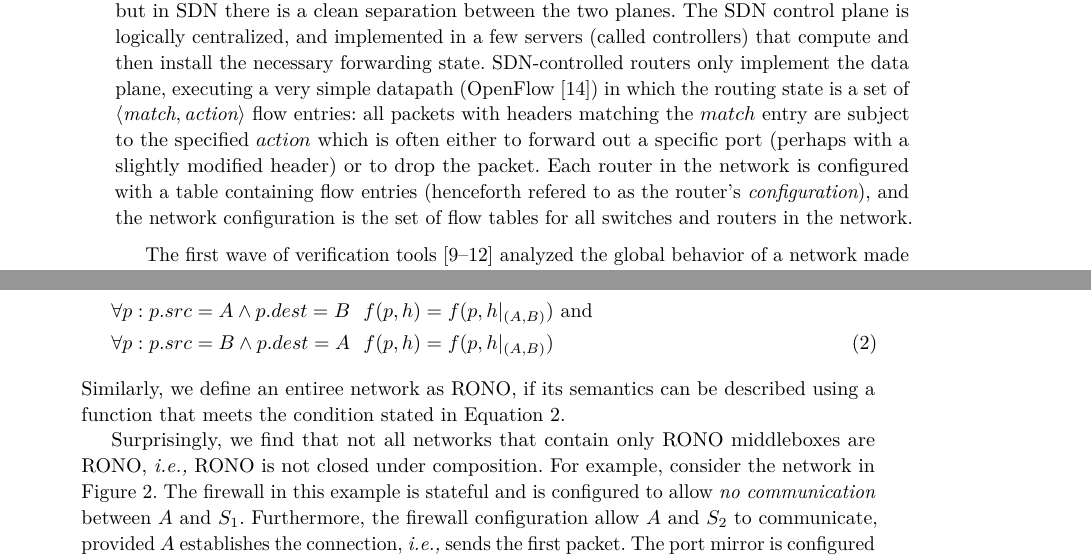
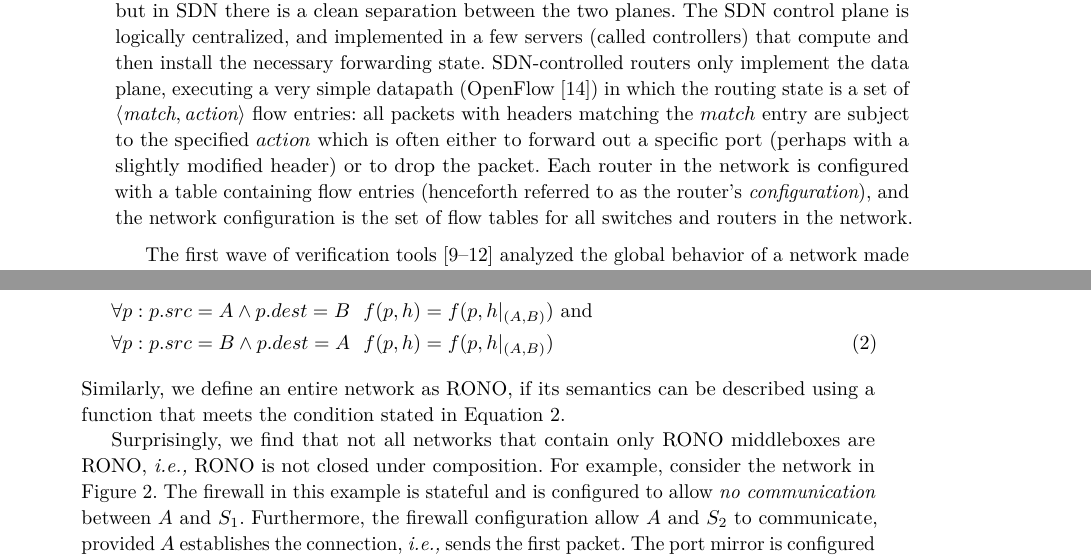
Before and after one commit to apanda/snapl15, a LaTeX paper (main.tex, which reads introduction.tex, rono.tex): two parts of pages 2 and 9 of 12, joined at a grey line, cut so that both start at the same text. Compiled offline with pdfLaTeX.

Commit message:
Spell check

```diff
--- a/introduction.tex
+++ b/introduction.tex
@@ -8,7 +8,7 @@ These systems --- which allow network operators to verify that their networks wi
 In the rest of this section, we provide some necessary background on networks and the current verification techniques.
 
 
-The application of verification to the forwarding behavior of networks coincided with the rise of Software-Defined Networking (SDN)\footnote{Previous work including FANG~\cite{mayer2000fang}, SPAN~\cite{gupta2009span}, Margrave~\cite{nelson2010margrave}, etc. has looked at verifying firewall policies for enterprise networks, but made no attempt to verify the actual forwarding behavior.}. While not essential for the use of verification in networks, SDN provides a useful platform on which to deploy these tools so we discuss verification within the SDN context. Networks are comprised of two planes: the {\em data plane} which decides how packets are handled locally by each router (based on the local forwarding state and other information, such as state generated by previous packets), and the {\em control plane} which is a global process that computes and updates the local forwarding state in each router. In legacy networks, both planes are implemented in routers (with the data plane being the forwarding code or datapath, and the control plane being the global routing algorithm), but in SDN there is a clean separation between the two planes. The SDN control plane is logically centralized, and implemented in a few servers (called controllers) that compute and then install the necessary forwarding state. SDN-controlled routers only implement the data plane, executing a very simple datapath (OpenFlow \cite{openflow}) in which the routing state is a set of $\langle \textit{match}, \textit{action} \rangle$ flow entries: all packets with headers matching the $match$ entry are subject to the specified $action$ which is often either to forward out a specific port (perhaps with a slightly modified header) or to drop the packet. Each router in the network is configured with a table containing flow entries (henceforth refered to as the router's {\em configuration}), and the network configuration is the set of flow tables for all switches and routers in the network.
+The application of verification to the forwarding behavior of networks coincided with the rise of Software-Defined Networking (SDN)\footnote{Previous work including FANG~\cite{mayer2000fang}, SPAN~\cite{gupta2009span}, Margrave~\cite{nelson2010margrave}, etc. has looked at verifying firewall policies for enterprise networks, but made no attempt to verify the actual forwarding behavior.}. While not essential for the use of verification in networks, SDN provides a useful platform on which to deploy these tools so we discuss verification within the SDN context. Networks are comprised of two planes: the {\em data plane} which decides how packets are handled locally by each router (based on the local forwarding state and other information, such as state generated by previous packets), and the {\em control plane} which is a global process that computes and updates the local forwarding state in each router. In legacy networks, both planes are implemented in routers (with the data plane being the forwarding code or datapath, and the control plane being the global routing algorithm), but in SDN there is a clean separation between the two planes. The SDN control plane is logically centralized, and implemented in a few servers (called controllers) that compute and then install the necessary forwarding state. SDN-controlled routers only implement the data plane, executing a very simple datapath (OpenFlow \cite{openflow}) in which the routing state is a set of $\langle \textit{match}, \textit{action} \rangle$ flow entries: all packets with headers matching the $match$ entry are subject to the specified $action$ which is often either to forward out a specific port (perhaps with a slightly modified header) or to drop the packet. Each router in the network is configured with a table containing flow entries (henceforth referred to as the router's {\em configuration}), and the network configuration is the set of flow tables for all switches and routers in the network.
 
 
 The first wave of verification tools \cite{anteater,khurshid2012veriflow,oldhsa,kazemian2013real} analyzed the global behavior of a network made up of switches obeying this simple forwarding model. As a packet travels through the network, its next-hop is dictated by the routing state in the current router; thus, this network-wide behavior can be thought of as the composition of the routing state in each router. These early verification tools would take a snapshot of network state (either that which is already in the network, or that which the control is poised to insert into the network) and then verify whether some basic invariants held. These invariants (which are specified by the network operator) are typically quite simple and few in number: reachability (\eg packets from host A can reach host B), isolation (\eg packets from host A cannot reach host B), loop-freedom (no packet enters into an infinite loop), and no dead-ends (no packet arrives at a router which cannot forward it to another router or to the end-destination). Subsequent network verification tools (\eg \cite{guha2013machine,anderson2014netkat,flowlog, nelson2013balance}) make the same assumptions about the datapath, but generalize along various other dimensions.
--- a/rono.tex
+++ b/rono.tex
@@ -107,7 +107,7 @@ to verify reachability properties. We have found that networks which contain onl
 \forall p: p.src = A \land p.dest = B &\ \  f(p, h) = f(p, h|_{(A, B)}) \text{   and}\\
 \forall p: p.src = B \land p.dest = A &\ \ f(p, h) = f(p, h|_{(A, B)}) \numberthis \label{eq:rono}
 \end{align*}
-Similarly, we define an entiree network as RONO, if its semantics can be described using a function that meets the condition stated in Equation~\ref{eq:rono}.
+Similarly, we define an entire network as RONO, if its semantics can be described using a function that meets the condition stated in Equation~\ref{eq:rono}.
 
 \begin{figure*}[t]
 \centering
```
